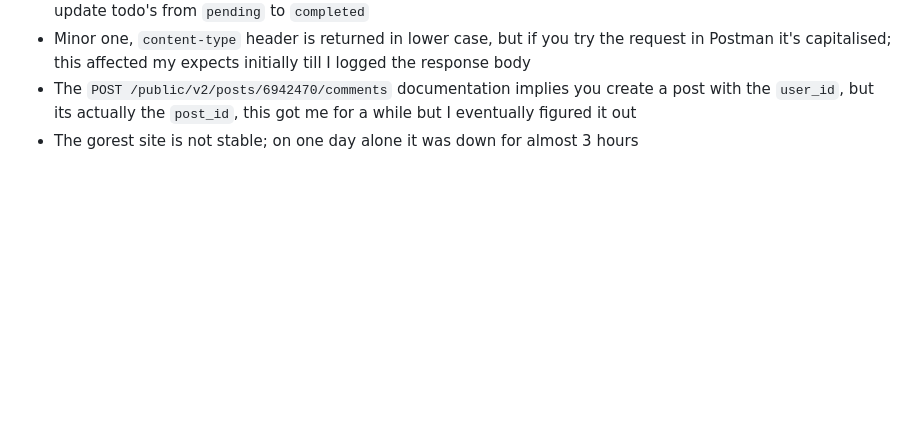
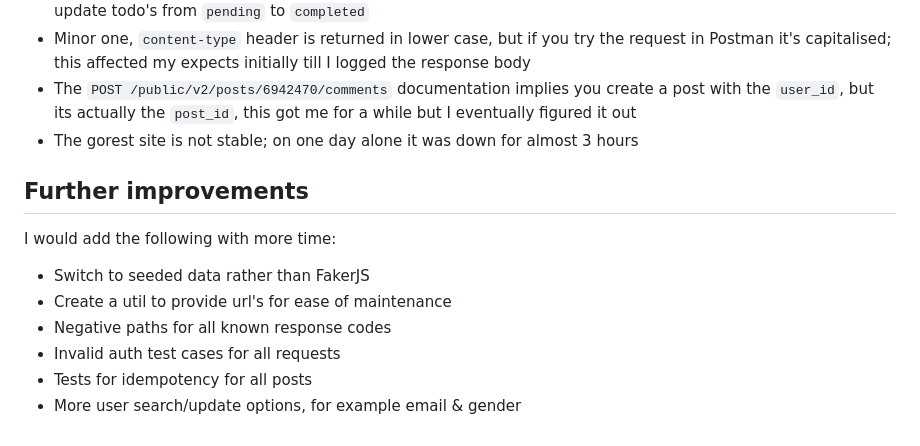
Before and after one commit to DanMEnslin/Quatt-gorest-api-test, a Markdown page: README.md, the part around the change. GitHub-like rendering; blank space fills up the shorter version.

Commit message:
added further improvements section at end

```diff
--- a/README.md
+++ b/README.md
@@ -79,3 +79,14 @@ I think the structure is pretty self-explanatory, with tests in their own tests
 - Minor one, `content-type` header is returned in lower case, but if you try the request in Postman it's capitalised; this affected my expects initially till I logged the response body
 - The `POST /public/v2/posts/6942470/comments` documentation implies you create a post with the `user_id`, but its actually the `post_id`, this got me for a while but I eventually figured it out
 - The gorest site is not stable; on one day alone it was down for almost 3 hours
+
+## Further improvements
+
+I would add the following with more time:
+
+- Switch to seeded data rather than FakerJS
+- Create a util to provide url's for ease of maintenance
+- Negative paths for all known response codes
+- Invalid auth test cases for all requests
+- Tests for idempotency for all posts
+- More user search/update options, for example email & gender
```
